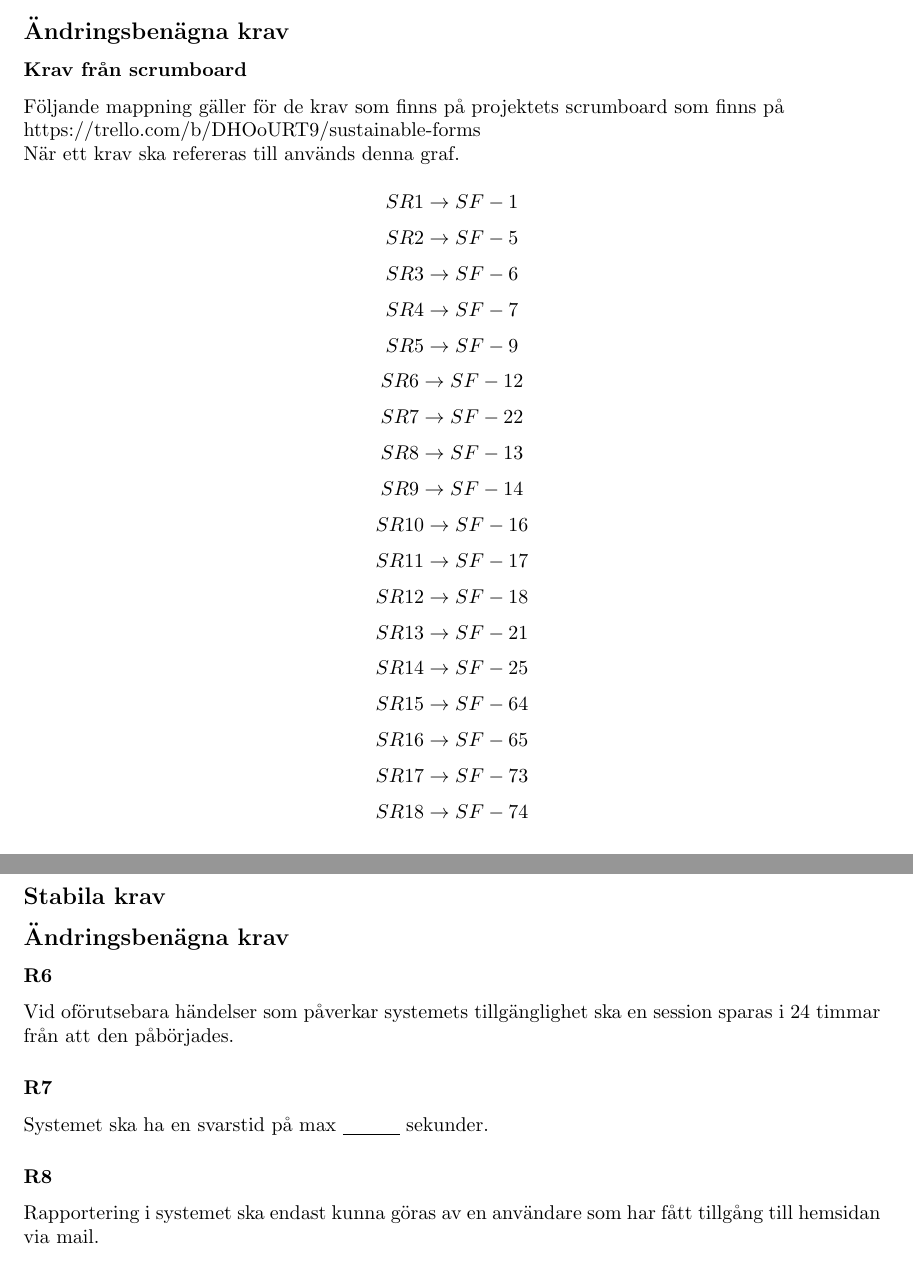
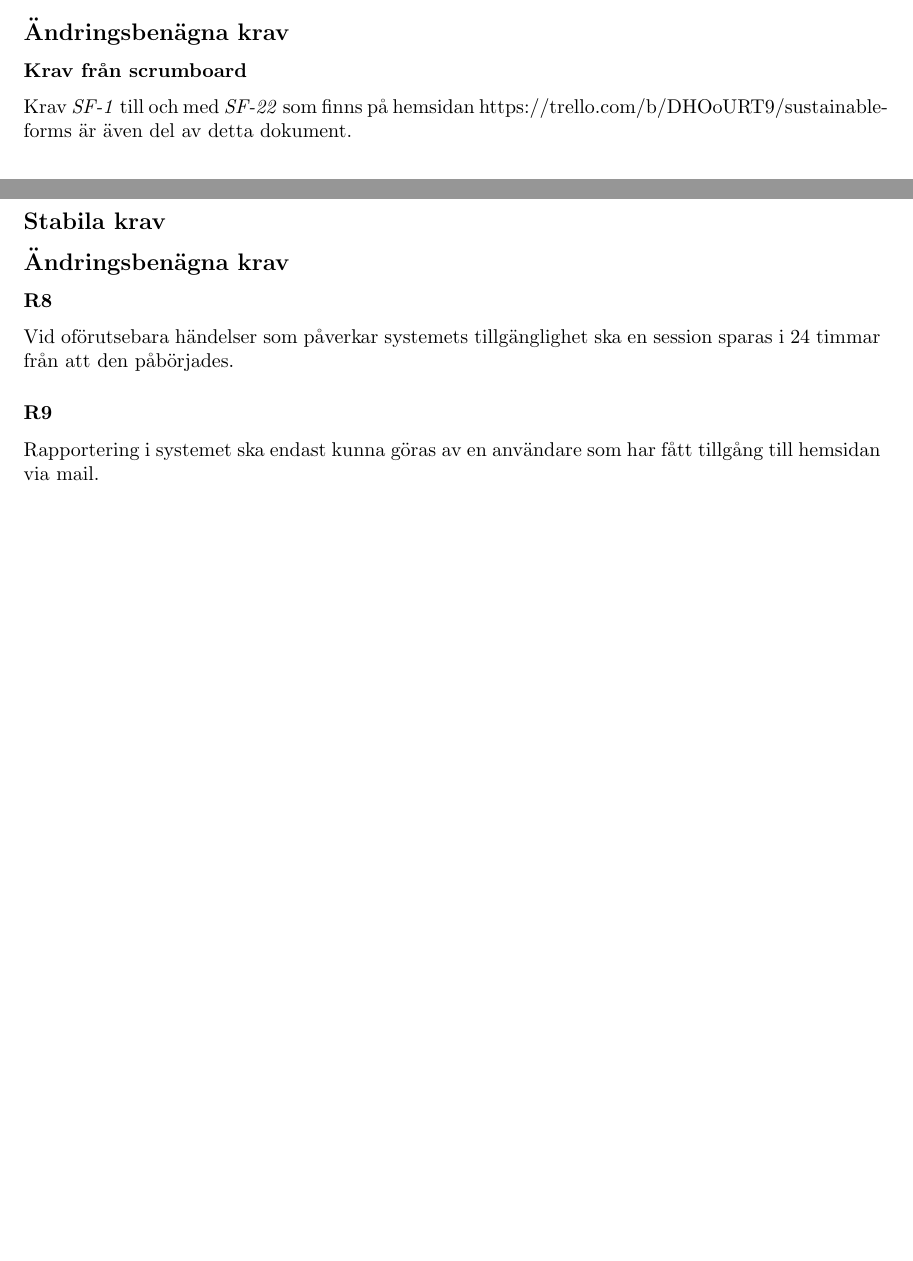
Before and after one commit to Sjofil/HASAB-IDA3, a LaTeX document (Kravprocess/Kravspecifikation/kravspecifikation.tex): two parts of pages 8 and 11 of 12 before the commit and two parts of pages 7 and 11 of 12 after it, joined at a grey line, cut so that both start at the same text, the shorter picture padded with empty space. Compiled offline with pdfLaTeX.

Commit message:
Ny version kravspec

```diff
--- a/Kravprocess/Kravspecifikation/kravspecifikation.tex
+++ b/Kravprocess/Kravspecifikation/kravspecifikation.tex
@@ -53,7 +53,7 @@
 
     % Format: YYYY-MM-DD
     \documentDate {2021-08-20}
-    \documentVersion Vv 0.2
+    \documentVersion Vv 1.0
 
     \author{Anna Bergvall - Oscar Blixt - Pontus Persson - Filip Sjövall - David Vilppu}
 }
@@ -181,28 +182,8 @@
 \subsection*{Ändringsbenägna krav}
 
 \subsubsection*{Krav från scrumboard}
-Följande mappning gäller för de krav som finns på projektets scrumboard som finns på \\
-https://trello.com/b/DHOoURT9/sustainable-forms
-\\
-När ett krav ska refereras till används denna graf.\\
-$$SR1\rightarrow SF-1$$
-$$SR2\rightarrow SF-5$$
-$$SR3\rightarrow SF-6$$
-$$SR4\rightarrow SF-7$$
-$$SR5\rightarrow SF-9$$
-$$SR6\rightarrow SF-12$$
-$$SR7\rightarrow SF-22$$
-$$SR8\rightarrow SF-13$$
-$$SR9\rightarrow SF-14$$
-$$SR10\rightarrow SF-16$$
-$$SR11\rightarrow SF-17$$
-$$SR12\rightarrow SF-18$$
-$$SR13\rightarrow SF-21$$
-$$SR14\rightarrow SF-25$$
-$$SR15\rightarrow SF-64$$
-$$SR16\rightarrow SF-65$$
-$$SR17\rightarrow SF-73$$
-$$SR18\rightarrow SF-74$$
+Krav \textit{SF-1} till och med \textit{SF-22} som finns på hemsidan https://trello.com/b/DHOoURT9/sustainable-forms är även del av detta dokument.
+
 
     \subsection*{Uteslutna krav}
 
@@ -239,13 +220,11 @@ $$SR18\rightarrow SF-74$$
 
 
      \subsection*{Ändringsbenägna krav}
-     \subsubsection*{R6}
+     \subsubsection*{R8}
      Vid oförutsebara händelser som påverkar systemets tillgänglighet ska en session sparas i 24 timmar från att den påbörjades.
 
-     \subsubsection*{R7}
-    Systemet ska ha en svarstid på max \underline{\hspace{1cm}} sekunder.
 
-    \subsubsection*{R8}
+    \subsubsection*{R9}
     Rapportering i systemet ska endast kunna göras av en användare som har fått tillgång till hemsidan via mail.
 
 
```
Also changed, not shown: Kravprocess/Kravspecifikation.pdf, Kravprocess/Kravspecifikation/kravspecifikation.tex (53 more changed lines).
